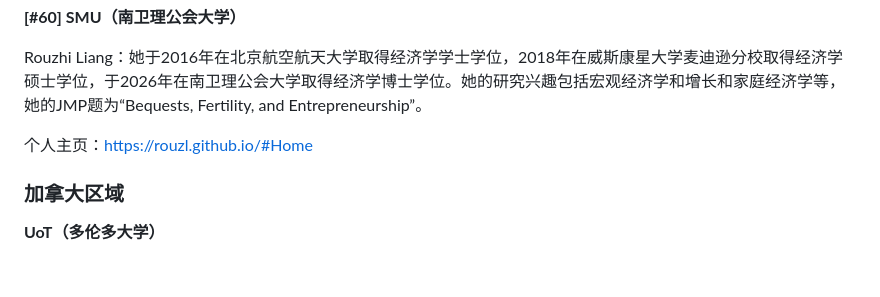
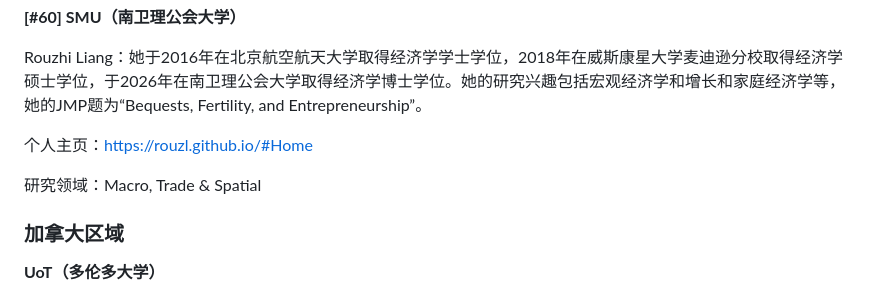
Before and after one commit to chinese-econ-jmc/chinese-econ-jmc.github.io, a Markdown page: data/2026-2027.md, the part around the change. GitHub-like rendering; blank space fills up the shorter version.

```diff
--- a/data/2026-2027.md
+++ b/data/2026-2027.md
@@ -394,6 +394,8 @@ Rouzhi Liang：她于2016年在北京航空航天大学取得经济学学士学
 
 个人主页：https://rouzl.github.io/#Home
 
+研究领域：Macro, Trade & Spatial
+
 ### 加拿大区域
 
 **UoT（多伦多大学）**
```
Also changed, not shown: data/2025-2026.md (+2 -0 lines).
